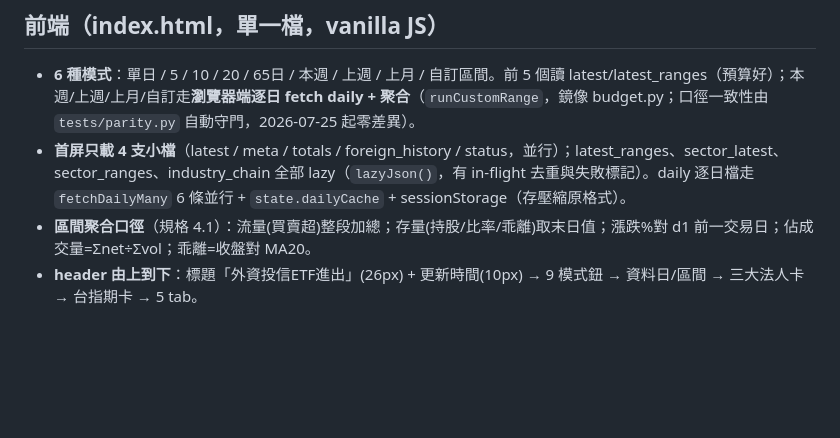
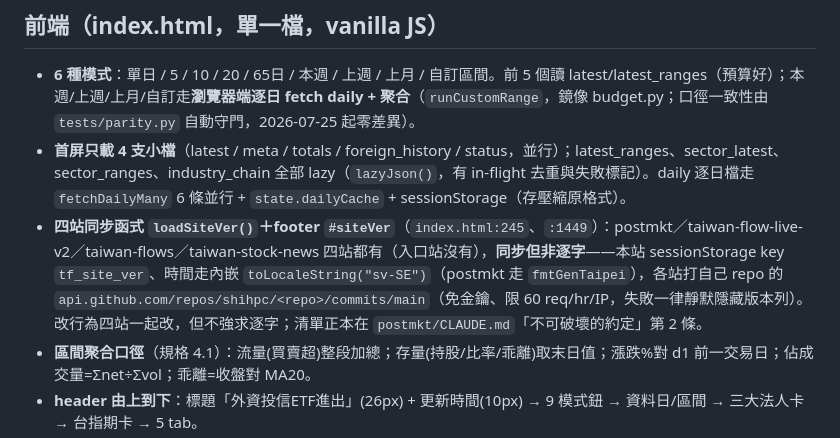
Before and after one commit to shihpc/taiwan-flows, a Markdown page: CLAUDE.md, the part around the change. Rendered like a GitHub page; blank space fills up the shorter version.

Commit message:
docs: 補齊 F2 文件債（登記四站同步的 loadSiteVer／#siteVer）
前端節補登 loadSiteVer()＋footer #siteVer（index.html:245、:1449）為
postmkt／live-v2／flows／news 四站同步但**非逐字**的一組：本站
sessionStorage key tf_site_ver、時間走內嵌 toLocaleString("sv-SE")；
並記其對外依賴 api.github.com/repos/shihpc/<repo>/commits/main
（免金鑰、限 60 req/hr/IP，失敗靜默隱藏）。

CANON 區塊未動（sync_canon.py --check 五份一致）。

Co-Authored-By: Claude Opus 5 <noreply@anthropic.com>
Claude-Session: https://claude.ai/code/session_01FhYDytmCeGiJUU8gEpN4Ae

```diff
--- a/CLAUDE.md
+++ b/CLAUDE.md
@@ -153,6 +153,7 @@ GitHub Pages
 
 - **6 種模式**：單日 / 5 / 10 / 20 / 65日 / 本週 / 上週 / 上月 / 自訂區間。前 5 個讀 latest/latest_ranges（預算好）；本週/上週/上月/自訂走**瀏覽器端逐日 fetch daily + 聚合**（`runCustomRange`，鏡像 budget.py；口徑一致性由 `tests/parity.py` 自動守門，2026-07-25 起零差異）。
 - **首屏只載 4 支小檔**（latest / meta / totals / foreign_history / status，並行）；latest_ranges、sector_latest、sector_ranges、industry_chain 全部 lazy（`lazyJson()`，有 in-flight 去重與失敗標記）。daily 逐日檔走 `fetchDailyMany` 6 條並行 + `state.dailyCache` + sessionStorage（存壓縮原格式）。
+- **四站同步函式 `loadSiteVer()`＋footer `#siteVer`**（`index.html:245`、`:1449`）：postmkt／taiwan-flow-live-v2／taiwan-flows／taiwan-stock-news 四站都有（入口站沒有），**同步但非逐字**——本站 sessionStorage key `tf_site_ver`、時間走內嵌 `toLocaleString("sv-SE")`（postmkt 走 `fmtGenTaipei`），各站打自己 repo 的 `api.github.com/repos/shihpc/<repo>/commits/main`（免金鑰、限 60 req/hr/IP，失敗一律靜默隱藏版本列）。改行為四站一起改，但不強求逐字；清單正本在 `postmkt/CLAUDE.md`「不可破壞的約定」第 2 條。
 - **區間聚合口徑**（規格 4.1）：流量(買賣超)整段加總；存量(持股/比率/乖離)取末日值；漲跌%對 d1 前一交易日；佔成交量=Σnet÷Σvol；乖離=收盤對 MA20。
 - **header 由上到下**：標題「外資投信ETF進出」(26px) + 更新時間(10px) → 9 模式鈕 → 資料日/區間 → 三大法人卡 → 台指期卡 → 5 tab。
 - **三大法人卡**：上市/上櫃/合計 鈕 + 日/週/月 鈕 + 下拉選期；每法人顯示買/賣/淨。
```
